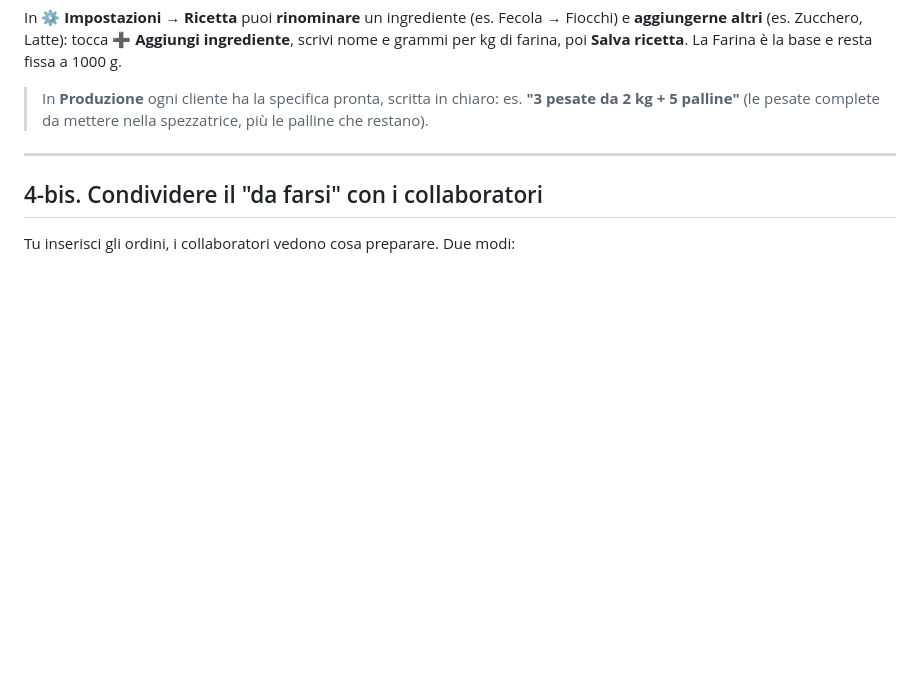
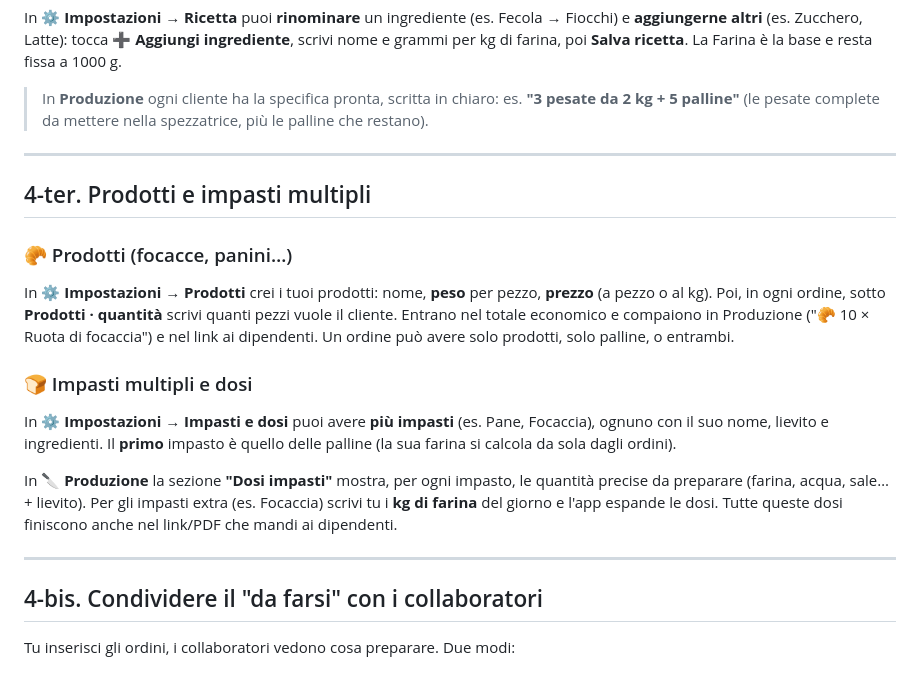
Before and after one commit to legrottaglieumberto-collab/panificio-manager, a Markdown page: GUIDA.md, the part around the change. Drawn GitHub-style; blank space fills up the shorter version.

Commit message:
Guida: prodotti e impasti multipli
Co-Authored-By: Claude Opus 4.8 <noreply@anthropic.com>

```diff
--- a/GUIDA.md
+++ b/GUIDA.md
@@ -72,6 +72,27 @@ La Farina è la base e resta fissa a 1000 g.
 
 ---
 
+## 4-ter. Prodotti e impasti multipli
+
+### 🥐 Prodotti (focacce, panini…)
+In **⚙️ Impostazioni → Prodotti** crei i tuoi prodotti: nome, **peso** per pezzo,
+**prezzo** (a pezzo o al kg). Poi, in ogni ordine, sotto **Prodotti · quantità**
+scrivi quanti pezzi vuole il cliente. Entrano nel totale economico e compaiono
+in Produzione ("🥐 10 × Ruota di focaccia") e nel link ai dipendenti.
+Un ordine può avere solo prodotti, solo palline, o entrambi.
+
+### 🍞 Impasti multipli e dosi
+In **⚙️ Impostazioni → Impasti e dosi** puoi avere **più impasti** (es. Pane,
+Focaccia), ognuno con il suo nome, lievito e ingredienti. Il **primo** impasto è
+quello delle palline (la sua farina si calcola da sola dagli ordini).
+
+In **🔪 Produzione** la sezione **"Dosi impasti"** mostra, per ogni impasto, le
+quantità precise da preparare (farina, acqua, sale… + lievito). Per gli impasti
+extra (es. Focaccia) scrivi tu i **kg di farina** del giorno e l'app espande le
+dosi. Tutte queste dosi finiscono anche nel link/PDF che mandi ai dipendenti.
+
+---
+
 ## 4-bis. Condividere il "da farsi" con i collaboratori
 
 Tu inserisci gli ordini, i collaboratori vedono cosa preparare. Due modi:
```
